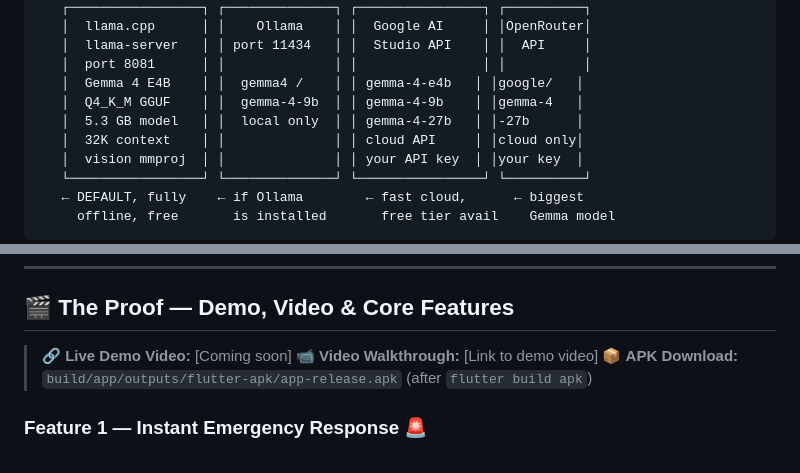
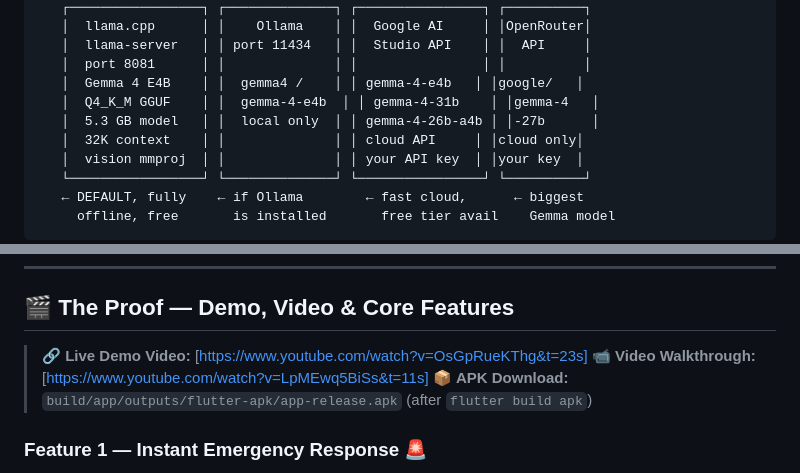
Before and after one commit to UchihaMolsyh/Gemma-Health-Edge-, a Markdown page: README.md, 2 parts joined by grey strips. GitHub-like rendering.

```diff
--- a/README.md
+++ b/README.md
@@ -80,8 +80,8 @@ It's a full-stack AI health platform powered by **Google's Gemma 4 AI models** r
    │  llama-server   │ │ port 11434   │ │  Studio API    │ │  API     │
    │  port 8081      │ │              │ │                │ │          │
    │  Gemma 4 E4B    │ │  gemma4 /    │ │ gemma-4-e4b   │ │google/   │
-   │  Q4_K_M GGUF    │ │  gemma-4-9b  │ │ gemma-4-9b    │ │gemma-4   │
-   │  5.3 GB model   │ │  local only  │ │ gemma-4-27b   │ │-27b      │
+   │  Q4_K_M GGUF    │ │  gemma-4-e4b  │ │ gemma-4-31b    │ │gemma-4   │
+   │  5.3 GB model   │ │  local only  │ │ gemma-4-26b-a4b │ │-27b      │
    │  32K context    │ │              │ │ cloud API     │ │cloud only│
    │  vision mmproj  │ │              │ │ your API key  │ │your key  │
    └─────────────────┘ └──────────────┘ └────────────────┘ └──────────┘
@@ -106,8 +106,8 @@ It's a full-stack AI health platform powered by **Google's Gemma 4 AI models** r
 
 ## 🎬 The Proof — Demo, Video & Core Features
 
-> 🔗 **Live Demo Video:** [Coming soon]
-> 📹 **Video Walkthrough:** [Link to demo video]
+> 🔗 **Live Demo Video:** [https://www.youtube.com/watch?v=OsGpRueKThg&t=23s]
+> 📹 **Video Walkthrough:** [https://www.youtube.com/watch?v=LpMEwq5BiSs&t=11s]
 > 📦 **APK Download:** `build/app/outputs/flutter-apk/app-release.apk` (after `flutter build apk`)
 
 ### Feature 1 — Instant Emergency Response 🚨
```
